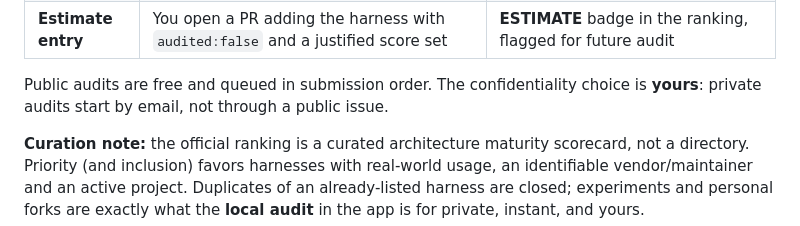
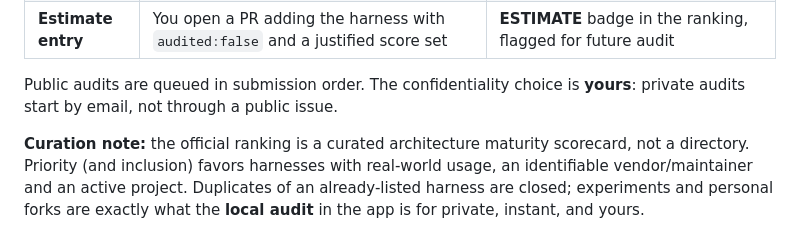
Before and after one commit to emilzo/harness-compass, a Markdown page: CONTRIBUTING.md, the part around the change. Rendered like a GitHub page.

Commit message:
CONTRIBUTING: drop 'free and' from the audit queue sentence

```diff
--- a/CONTRIBUTING.md
+++ b/CONTRIBUTING.md
@@ -19,7 +19,7 @@ your machine), click **⬇ Export JSON**, then use the right channel:
 | **Private audit** | Same audit, report delivered only to you, nothing published | Private report; **no public listing** (the public badge requires published evidence, with no exceptions) |
 | **Estimate entry** | You open a PR adding the harness with `audited:false` and a justified score set | **ESTIMATE** badge in the ranking, flagged for future audit |
 
-Public audits are free and queued in submission order. The confidentiality choice is **yours**: private audits start by email, not through a public issue.
+Public audits are queued in submission order. The confidentiality choice is **yours**: private audits start by email, not through a public issue.
 
 **Curation note:** the official ranking is a curated architecture maturity scorecard, not a directory.
 Priority (and inclusion) favors harnesses with real-world usage, an identifiable
```
